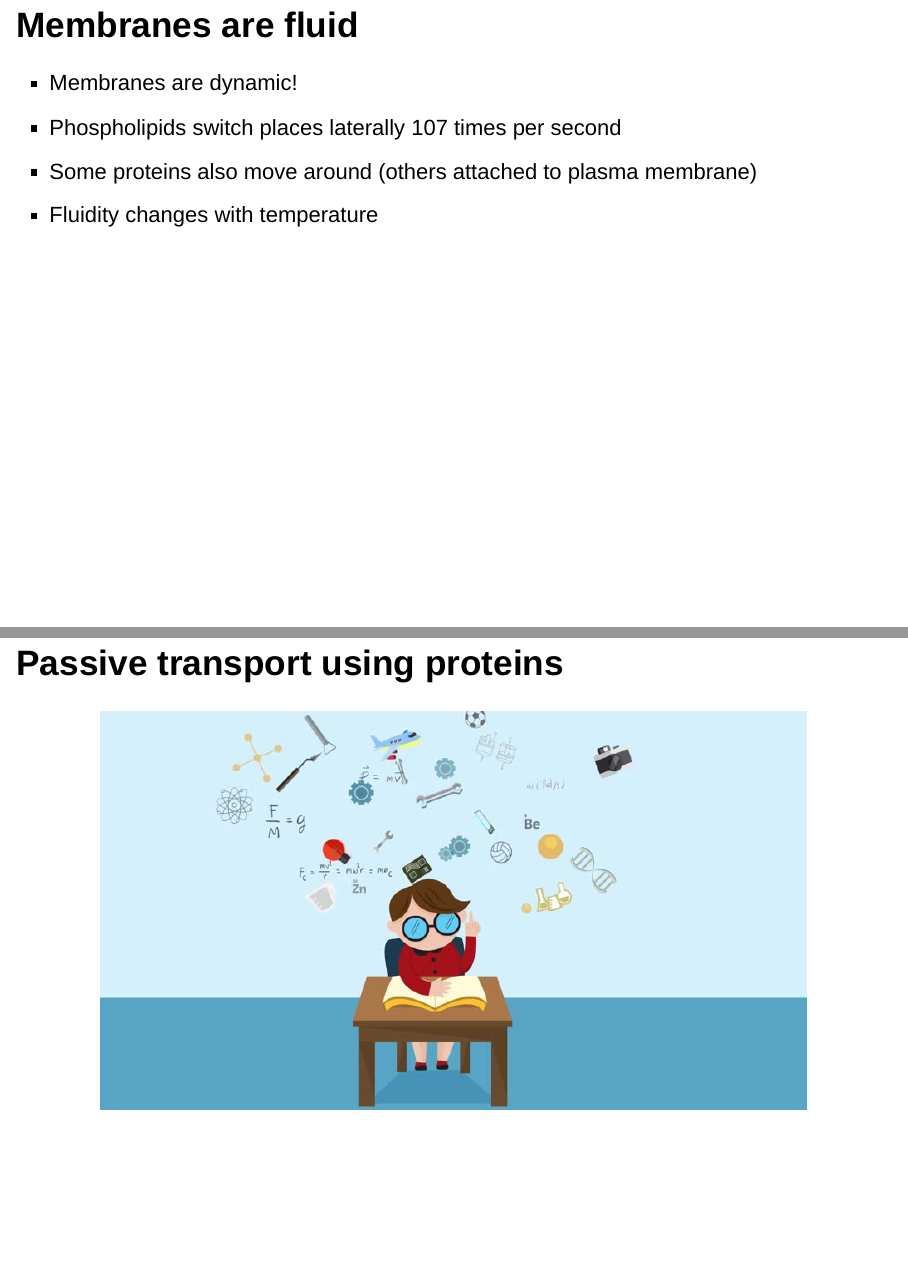
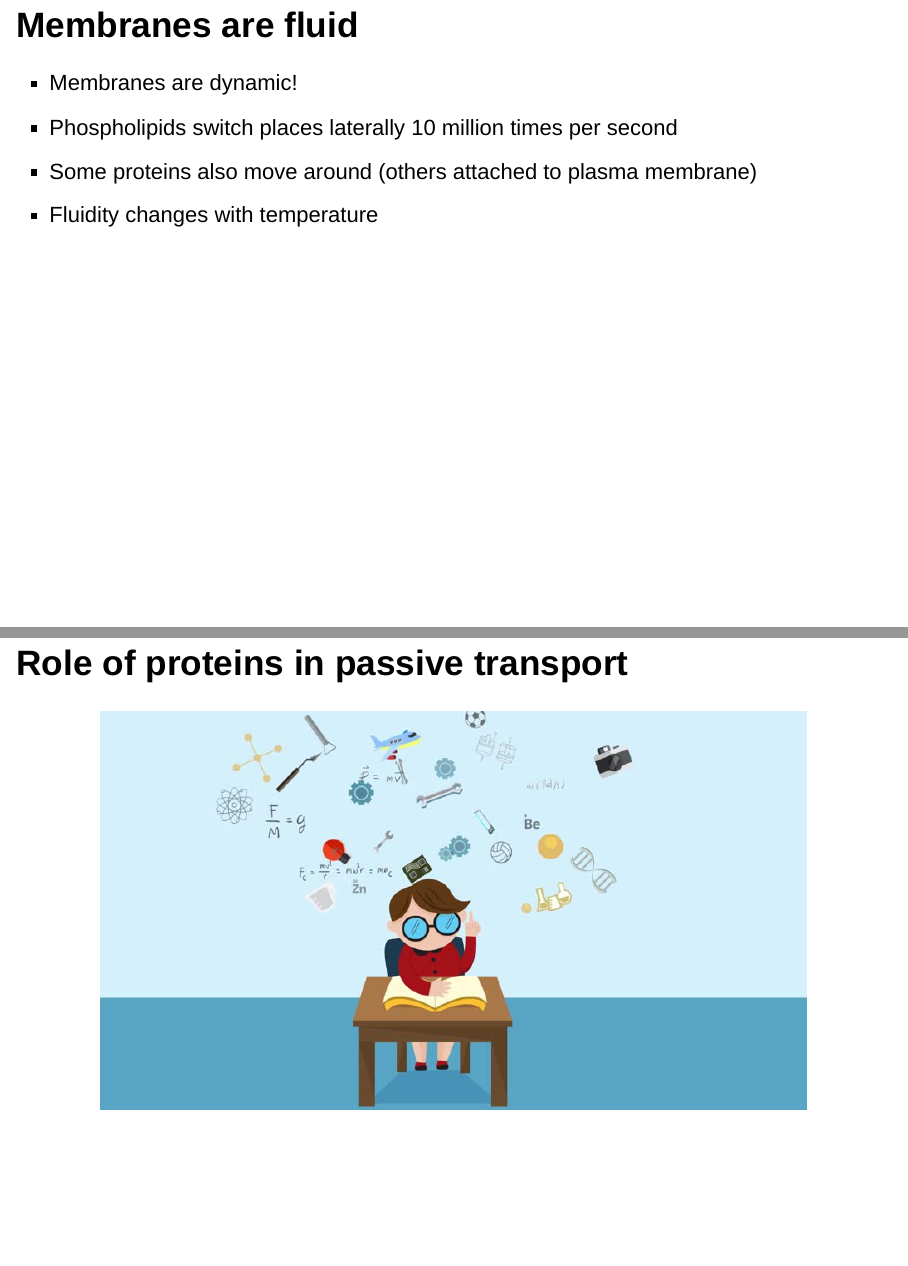
Before and after one commit to drabarlow/ENS-1400_membranes_git, an R Markdown document (index.Rmd): pages 10 and 30 of 43, joined at a grey line. Rendered offline with R 4.5, knitr and Pandoc, with nearby package versions; drawn as Slidy slides in place of the format the file asks for.

Commit message:
update superscript

````diff
--- a/index.Rmd
+++ b/index.Rmd
@@ -66,7 +66,7 @@ include_graphics("./img/bee.svg")
 ## Membranes are fluid
 
 - Membranes are dynamic!
-- Phospholipids switch places laterally 107 times per second
+- Phospholipids switch places laterally 10 million times per second
 - Some proteins also move around (others attached to plasma membrane)
 - Fluidity changes with temperature
 
@@ -180,7 +180,7 @@ include_graphics("./img/cyt.png")
 include_graphics("./img/pas.png")
 ```
 
-## Passive transport using proteins
+## Role of proteins in passive transport
 
 ```{r, out.width = "85%", fig.align='center'}
 include_graphics("./img/self_study.png")
````
